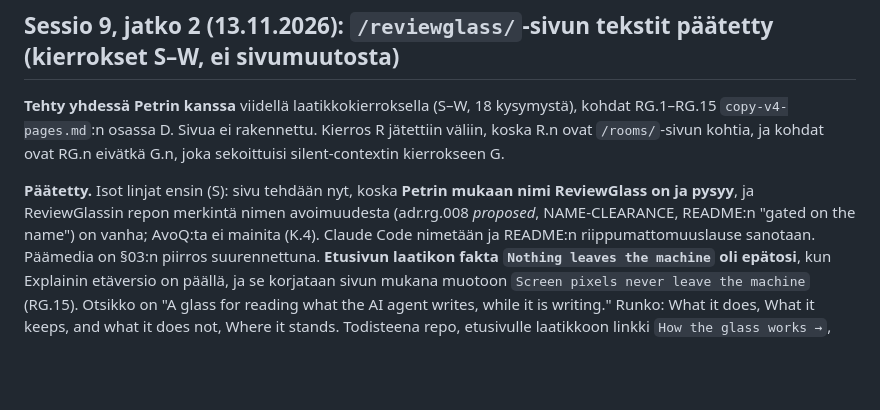
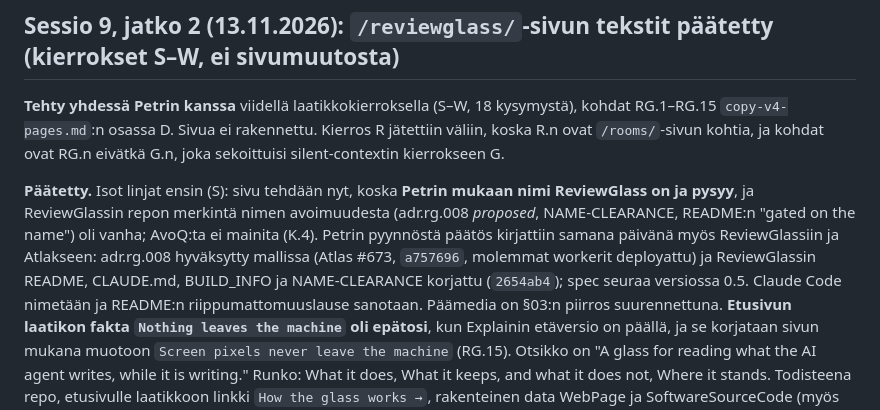
Before and after one commit to pkorrrhonen-cmd/sunrisesoftware-site, a Markdown page: docs/CHANGELOG.md, the part around the change. Drawn GitHub-style; blank space fills up the shorter version.

Commit message:
Sessio 9: ReviewGlassin nimipäätös kirjattu myös sen repoon ja Atlakseen
Co-Authored-By: Claude Opus 5.5 <noreply@anthropic.com>

```diff
--- a/docs/CHANGELOG.md
+++ b/docs/CHANGELOG.md
@@ -11,7 +11,10 @@ Sessiokohtainen muutosloki, uusin ensin. Tila on `BUILD_INFO.json`:ssa, avoimet
 
 **Päätetty.** Isot linjat ensin (S): sivu tehdään nyt, koska **Petrin mukaan nimi ReviewGlass on ja pysyy**,
 ja ReviewGlassin repon merkintä nimen avoimuudesta (adr.rg.008 *proposed*, NAME-CLEARANCE, README:n
-"gated on the name") on vanha; AvoQ:ta ei mainita (K.4). Claude Code nimetään ja README:n
+"gated on the name") oli vanha; AvoQ:ta ei mainita (K.4). Petrin pyynnöstä päätös kirjattiin samana
+päivänä myös ReviewGlassiin ja Atlakseen: adr.rg.008 hyväksytty mallissa (Atlas #673, `a757696`,
+molemmat workerit deployattu) ja ReviewGlassin README, CLAUDE.md, BUILD_INFO ja NAME-CLEARANCE
+korjattu (`2654ab4`); spec seuraa versiossa 0.5. Claude Code nimetään ja README:n
 riippumattomuuslause sanotaan. Päämedia on §03:n piirros suurennettuna. **Etusivun laatikon fakta
 `Nothing leaves the machine` oli epätosi**, kun Explainin etäversio on päällä, ja se korjataan sivun
 mukana muotoon `Screen pixels never leave the machine` (RG.15). Otsikko on "A glass for reading what the
```
Also changed, not shown: docs/design/copy-v4-pages.md (+5 -3 lines).
